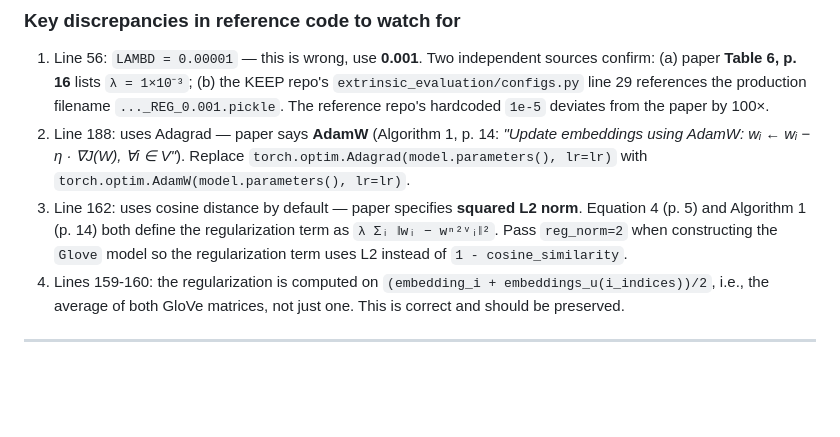
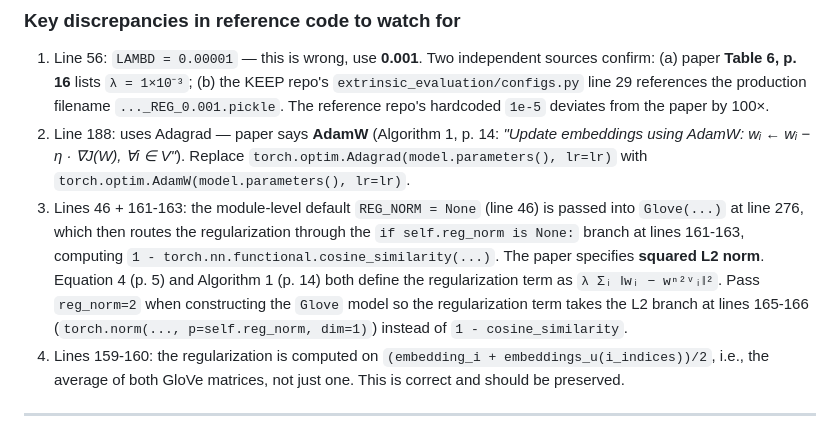
Before and after one commit to ddhangdd/keep-mimic4, a Markdown page: keep_implementation_plan.md, the part around the change. GitHub-like rendering; blank space fills up the shorter version.

```diff
--- a/keep_implementation_plan.md
+++ b/keep_implementation_plan.md
@@ -345,7 +345,7 @@ Reference code: `keep/trained_embeddings/our_embeddings/train_glove.py` — the
 ### Key discrepancies in reference code to watch for
 1. Line 56: `LAMBD = 0.00001` — this is wrong, use **0.001**. Two independent sources confirm: (a) paper **Table 6, p. 16** lists `λ = 1×10⁻³`; (b) the KEEP repo's `extrinsic_evaluation/configs.py` line 29 references the production filename `..._REG_0.001.pickle`. The reference repo's hardcoded `1e-5` deviates from the paper by 100×.
 2. Line 188: uses Adagrad — paper says **AdamW** (Algorithm 1, p. 14: *"Update embeddings using AdamW: wᵢ ← wᵢ − η · ∇J(W), ∀i ∈ V"*). Replace `torch.optim.Adagrad(model.parameters(), lr=lr)` with `torch.optim.AdamW(model.parameters(), lr=lr)`.
-3. Line 162: uses cosine distance by default — paper specifies **squared L2 norm**. Equation 4 (p. 5) and Algorithm 1 (p. 14) both define the regularization term as `λ Σᵢ ‖wᵢ − wⁿ²ᵛᵢ‖²`. Pass `reg_norm=2` when constructing the `Glove` model so the regularization term uses L2 instead of `1 - cosine_similarity`.
+3. Lines 46 + 161-163: the module-level default `REG_NORM = None` (line 46) is passed into `Glove(...)` at line 276, which then routes the regularization through the `if self.reg_norm is None:` branch at lines 161-163, computing `1 - torch.nn.functional.cosine_similarity(...)`. The paper specifies **squared L2 norm**. Equation 4 (p. 5) and Algorithm 1 (p. 14) both define the regularization term as `λ Σᵢ ‖wᵢ − wⁿ²ᵛᵢ‖²`. Pass `reg_norm=2` when constructing the `Glove` model so the regularization term takes the L2 branch at lines 165-166 (`torch.norm(..., p=self.reg_norm, dim=1)`) instead of `1 - cosine_similarity`.
 4. Lines 159-160: the regularization is computed on `(embedding_i + embeddings_u(i_indices))/2`, i.e., the average of both GloVe matrices, not just one. This is correct and should be preserved.
 
 ---
```
Also changed, not shown: CLAUDE.md (added, +100 -0 lines), README.md (+1 -1 lines).
